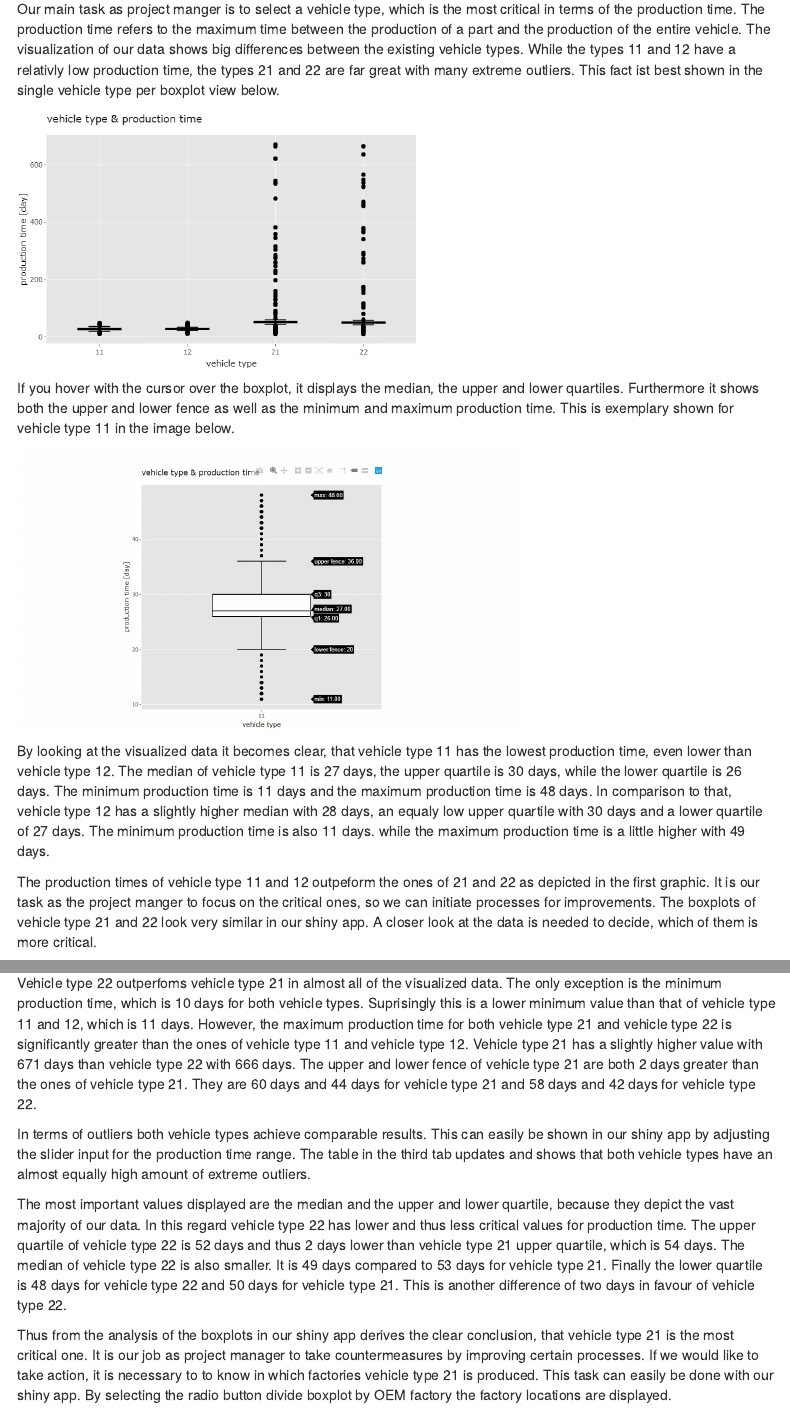
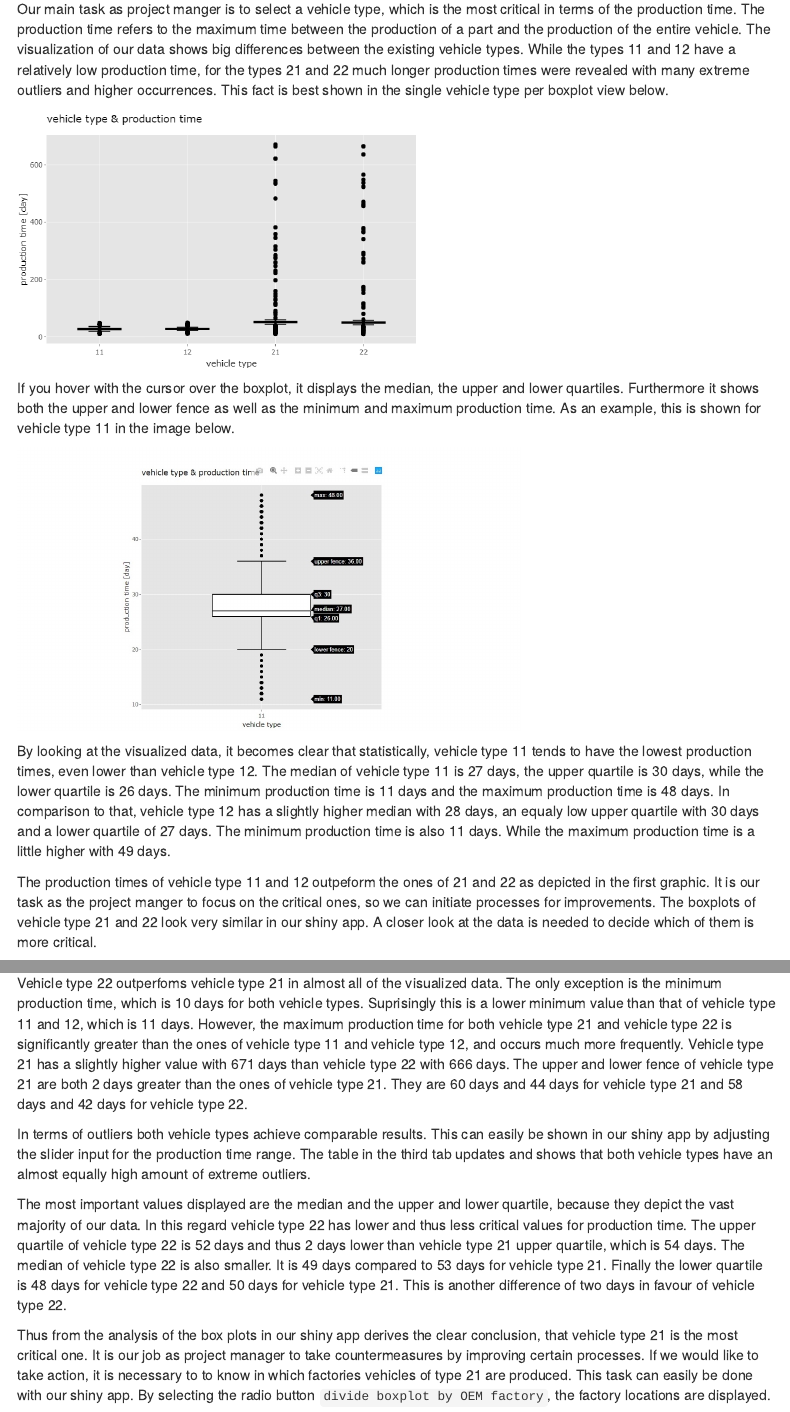
Before and after one commit to marceljay/casestudy, an R Markdown document (Case_Study_Group_07.Rmd): the page in a window 1100 px wide, from 4540 px down, and a second part further down, joined at a grey line. Rendered offline with R 4.5, knitr and Pandoc, with nearby package versions; some code elsewhere in the file could not run offline; menus at the side of the page are left out.

Commit message:
minor typo and wording corrections

````diff
--- a/Case_Study_Group_07.Rmd
+++ b/Case_Study_Group_07.Rmd
@@ -78,6 +78,7 @@ library(colourpicker)
 library(plotly)
 library(png)
 library(knitr)
+library(rmarkdown)
 ```
 
 # Approach
@@ -1983,7 +1984,7 @@ shinyApp(ui = ui, server = server)
 
 # Analysis
 
-Our main task as project manger is to select a vehicle type, which is the most critical in terms of the production time. The production time refers to the maximum time between the production of a part and the production  of  the  entire  vehicle. The visualization of our data shows big differences between the existing vehicle types. While the types 11 and 12 have a relativly low production time, the types 21 and 22 are far great with many extreme outliers. This fact ist best shown in the single vehicle type per boxplot view below.
+Our main task as project manger is to select a vehicle type, which is the most critical in terms of the production time. The production time refers to the maximum time between the production of a part and the production  of  the  entire  vehicle. The visualization of our data shows big differences between the existing vehicle types. While the types 11 and 12 have a relatively low production time, for the types 21 and 22 much longer production times were revealed with many extreme outliers and higher occurrences. This fact is best shown in the single vehicle type per boxplot view below.
 
 
 ```{r, out.width = "400px"}
@@ -1993,7 +1994,7 @@ knitr::include_graphics("Additional_Files_Group_07/shiny_app_pics/all_vehicle_ty
 ```
 
 
-If you hover with the cursor over the boxplot, it displays the median, the upper and lower quartiles. Furthermore it shows both the upper and lower fence as well as the minimum and maximum production time. This is exemplary shown for vehicle type 11 in the image below.
+If you hover with the cursor over the boxplot, it displays the median, the upper and lower quartiles. Furthermore it shows both the upper and lower fence as well as the minimum and maximum production time. As an example, this is shown for vehicle type 11 in the image below.
 
 
 ```{r, out.width = "500px"}
@@ -2003,9 +2004,9 @@ knitr::include_graphics("Additional_Files_Group_07/shiny_app_pics/vehicle_type_1
 ```
 
 
-By looking at the visualized data it becomes clear, that vehicle type 11 has the lowest production time, even lower than vehicle type 12. The median of vehicle type 11 is 27 days, the upper quartile is 30 days, while the lower quartile is 26 days. The minimum production time is 11 days and the maximum production time is 48 days. In comparison to that, vehicle type 12 has a slightly higher median with 28 days, an equaly low upper quartile with 30 days and a lower quartile of 27 days. The minimum production time is also 11 days. while the maximum production time is a little higher with 49 days.
-
-The production times of vehicle type 11 and 12 outpeform the ones of 21 and 22 as depicted in the first graphic. It is our task as the project manger to focus on the critical ones, so we can initiate processes for improvements. The boxplots of vehicle type 21 and 22 look very similar in our shiny app. A closer look at the data is needed to decide, which of them is more critical.
+By looking at the visualized data, it becomes clear that statistically, vehicle type 11 tends to have the lowest production times, even lower than vehicle type 12. The median of vehicle type 11 is 27 days, the upper quartile is 30 days, while the lower quartile is 26 days. The minimum production time is 11 days and the maximum production time is 48 days. In comparison to that, vehicle type 12 has a slightly higher median with 28 days, an equaly low upper quartile with 30 days and a lower quartile of 27 days. The minimum production time is also 11 days. While the maximum production time is a little higher with 49 days.
+
+The production times of vehicle type 11 and 12 outpeform the ones of 21 and 22 as depicted in the first graphic. It is our task as the project manger to focus on the critical ones, so we can initiate processes for improvements. The boxplots of vehicle type 21 and 22 look very similar in our shiny app. A closer look at the data is needed to decide which of them is more critical.
 
 
 ```{r, out.width = "400px"}
@@ -2014,11 +2015,11 @@ knitr::include_graphics("Additional_Files_Group_07/shiny_app_pics/vehicle_types_
 
 ```
 
-Vehicle type 22 outperfoms vehicle type 21 in almost all of the visualized data. The only exception is the minimum production time, which is 10 days for both vehicle types. Suprisingly this is a lower minimum value than that of vehicle type 11 and 12, which is 11 days. However, the maximum production time for both vehicle type 21 and vehicle type 22 is significantly greater than the ones of vehicle type 11 and vehicle type 12. Vehicle type 21 has a slightly higher value with 671 days than vehicle type 22 with 666 days. The upper and lower fence of vehicle type 21 are both 2 days greater than the ones of vehicle type 21. They are 60 days and 44 days for vehicle type 21 and 58 days and 42 days for vehicle type 22.
+Vehicle type 22 outperfoms vehicle type 21 in almost all of the visualized data. The only exception is the minimum production time, which is 10 days for both vehicle types. Suprisingly this is a lower minimum value than that of vehicle type 11 and 12, which is 11 days. However, the maximum production time for both vehicle type 21 and vehicle type 22 is significantly greater than the ones of vehicle type 11 and vehicle type 12, and occurs much more frequently. Vehicle type 21 has a slightly higher value with 671 days than vehicle type 22 with 666 days. The upper and lower fence of vehicle type 21 are both 2 days greater than the ones of vehicle type 21. They are 60 days and 44 days for vehicle type 21 and 58 days and 42 days for vehicle type 22.
 
 In terms of outliers both vehicle types achieve comparable results. This can easily be shown in our shiny app by adjusting the slider input for the production time range. The table in the third tab updates and shows that both vehicle types have an almost equally high amount of extreme outliers.
 
 The most important values displayed are the median and the upper and lower quartile, because they depict the vast majority of our data. In this regard vehicle type 22 has lower and thus less critical values for production time. The upper quartile of vehicle type 22 is 52 days and thus 2 days lower than vehicle type 21 upper quartile, which is 54 days. The median of vehicle type 22 is also smaller. It is 49 days compared to 53 days for vehicle type 21. Finally the lower quartile is 48 days for vehicle type 22 and 50 days for vehicle type 21. This is another difference of two days in favour of vehicle type 22.
 
 
-Thus from the analysis of the boxplots in our shiny app derives the clear conclusion, that vehicle type 21 is the most critical one. It is our job as project manager to take countermeasures by improving certain processes. If we would like to take action, it is necessary to to know in which factories vehicle type 21 is produced. This task can easily be done with our shiny app. By selecting the radio button divide boxplot by OEM factory the factory locations are displayed.
+Thus from the analysis of the box plots in our shiny app derives the clear conclusion, that vehicle type 21 is the most critical one. It is our job as project manager to take countermeasures by improving certain processes. If we would like to take action, it is necessary to to know in which factories vehicles of type 21 are produced. This task can easily be done with our shiny app. By selecting the radio button `divide boxplot by OEM factory`, the factory locations are displayed.
````
Also changed, not shown: Case_Study_Group_07.Rmd (6 more changed lines).
